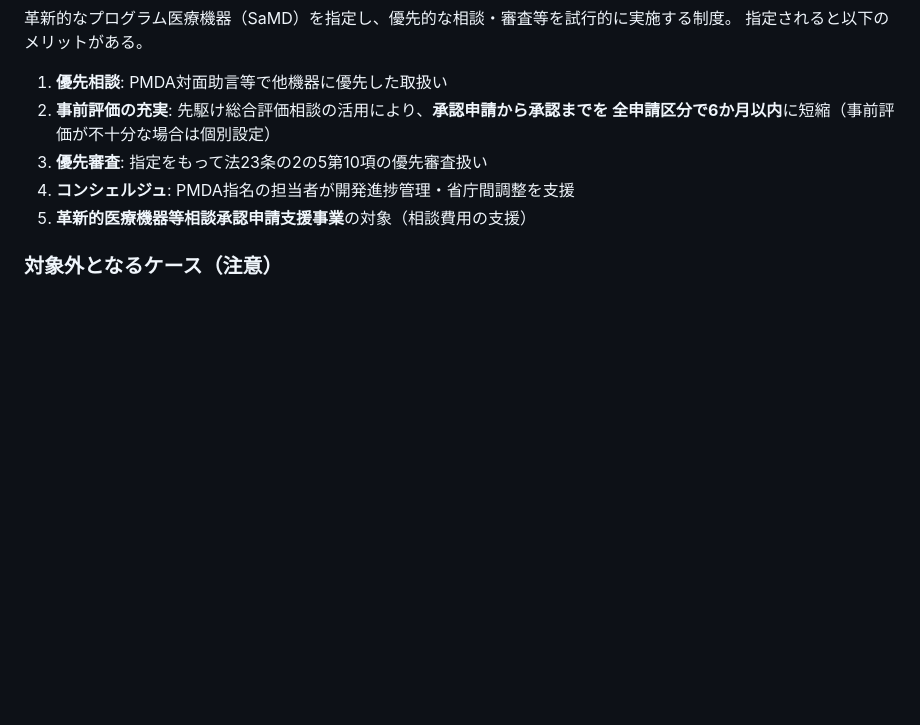
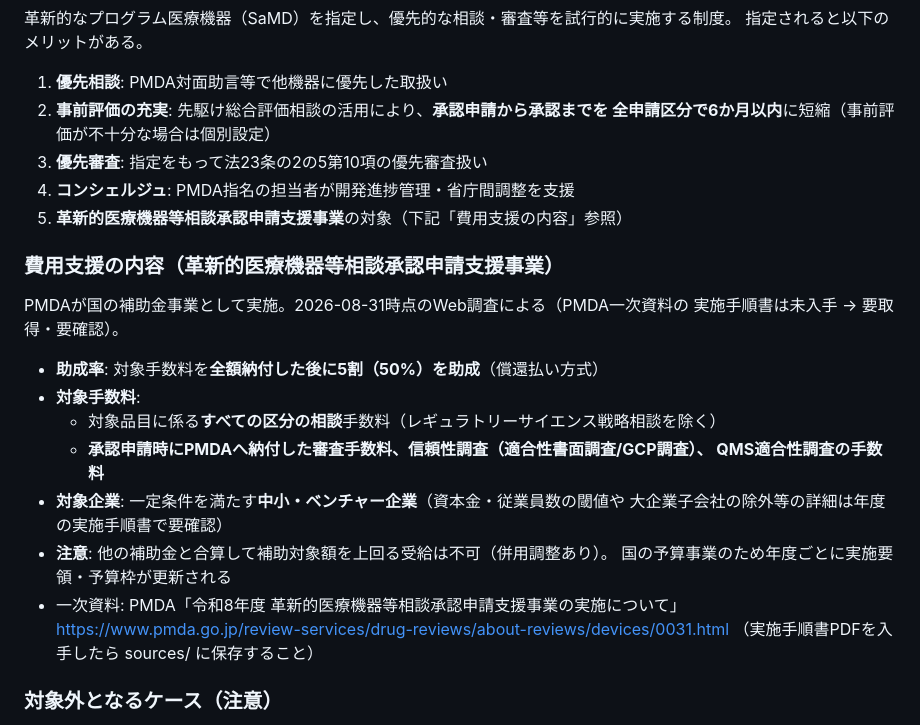
Before and after one commit to Cizeta-connectrum/ProjectManagement, a Markdown page: docs/regulatory/08_優先審査指定制度.md, the part around the change. Rendered like a GitHub page; blank space fills up the shorter version.

Commit message:
docs: 費用支援(革新的医療機器等相談承認申請支援事業)の内容を追記
Co-Authored-By: Claude Fable 5 <noreply@anthropic.com>
Claude-Session: https://claude.ai/code/session_01QvwRc3mfGHpUPTdRdTYVeT

```diff
--- a/docs/regulatory/08_優先審査指定制度.md
+++ b/docs/regulatory/08_優先審査指定制度.md
@@ -16,7 +16,25 @@
    全申請区分で6か月以内**に短縮（事前評価が不十分な場合は個別設定）
 3. **優先審査**: 指定をもって法23条の2の5第10項の優先審査扱い
 4. **コンシェルジュ**: PMDA指名の担当者が開発進捗管理・省庁間調整を支援
-5. **革新的医療機器等相談承認申請支援事業**の対象（相談費用の支援）
+5. **革新的医療機器等相談承認申請支援事業**の対象（下記「費用支援の内容」参照）
+
+### 費用支援の内容（革新的医療機器等相談承認申請支援事業）
+
+PMDAが国の補助金事業として実施。2026-08-31時点のWeb調査による（PMDA一次資料の
+実施手順書は未入手 → 要取得・要確認）。
+
+- **助成率**: 対象手数料を**全額納付した後に5割（50%）を助成**（償還払い方式）
+- **対象手数料**:
+  - 対象品目に係る**すべての区分の相談**手数料（レギュラトリーサイエンス戦略相談を除く）
+  - **承認申請時にPMDAへ納付した審査手数料、信頼性調査（適合性書面調査/GCP調査）、
+    QMS適合性調査の手数料**
+- **対象企業**: 一定条件を満たす**中小・ベンチャー企業**（資本金・従業員数の閾値や
+  大企業子会社の除外等の詳細は年度の実施手順書で要確認）
+- **注意**: 他の補助金と合算して補助対象額を上回る受給は不可（併用調整あり）。
+  国の予算事業のため年度ごとに実施要領・予算枠が更新される
+- 一次資料: PMDA「令和8年度 革新的医療機器等相談承認申請支援事業の実施について」
+  https://www.pmda.go.jp/review-services/drug-reviews/about-reviews/devices/0031.html
+  （実施手順書PDFを入手したら sources/ に保存すること）
 
 ### 対象外となるケース（注意）
 
```
